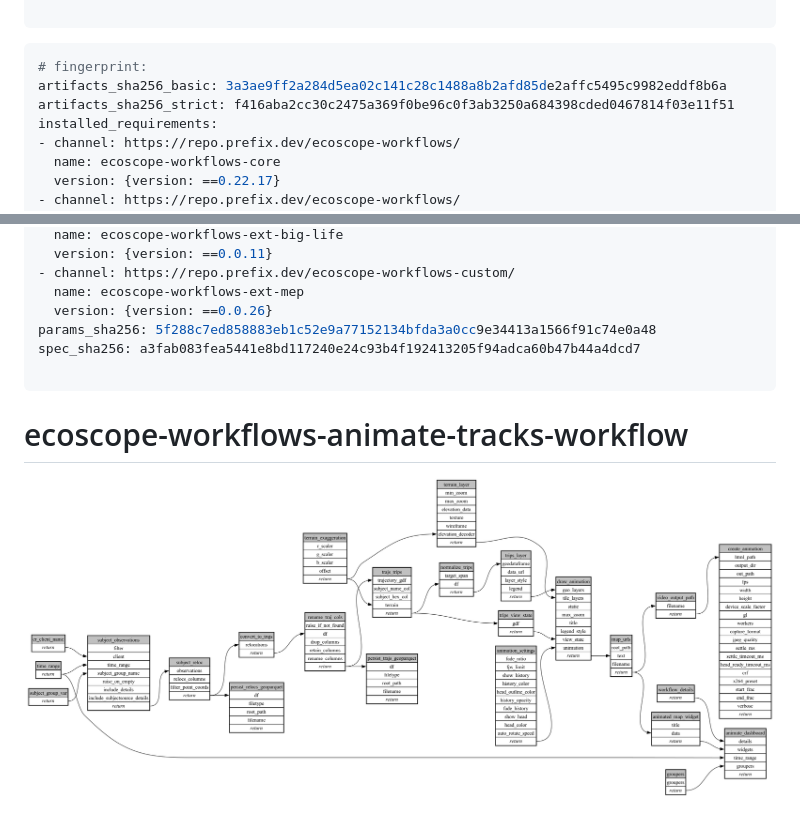
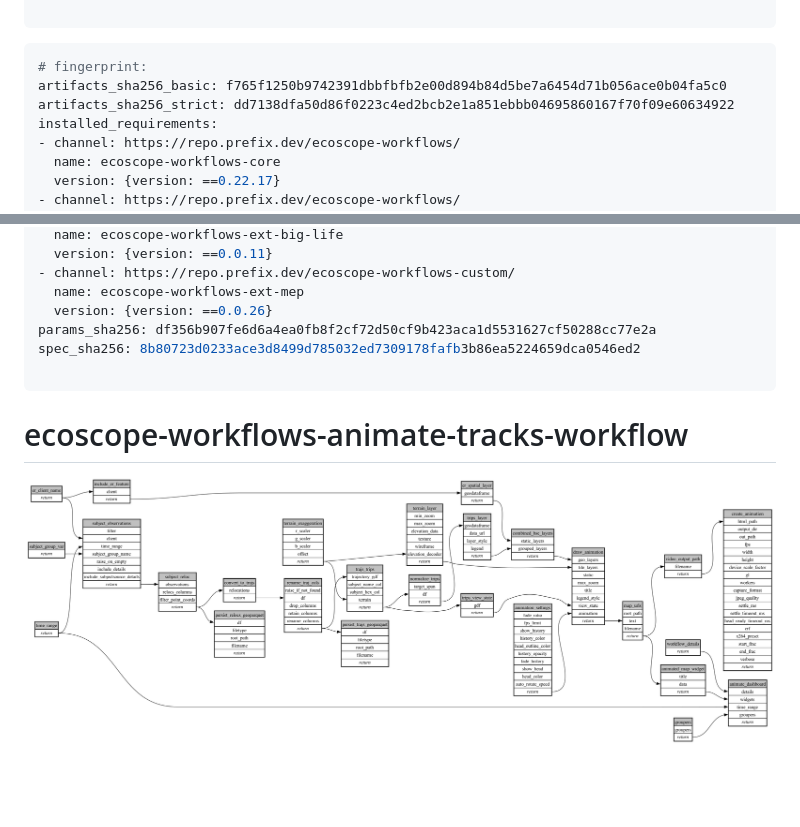
Before and after one commit to wildlife-dynamics/animate-subject-tracks, a Markdown page: ecoscope-workflows-animate-tracks-workflow/README.md, 2 parts joined by grey strips. Drawn GitHub-style; pictures changed too: ecoscope-workflows-animate-tracks-workflow/graph.png; blank space fills up the shorter version.

````diff
--- a/ecoscope-workflows-animate-tracks-workflow/README.md
+++ b/ecoscope-workflows-animate-tracks-workflow/README.md
@@ -5,8 +5,8 @@
 
 ```yaml
 # fingerprint:
-artifacts_sha256_basic: 3a3ae9ff2a284d5ea02c141c28c1488a8b2afd85de2affc5495c9982eddf8b6a
-artifacts_sha256_strict: f416aba2cc30c2475a369f0be96c0f3ab3250a684398cded0467814f03e11f51
+artifacts_sha256_basic: f765f1250b9742391dbbfbfb2e00d894b84d5be7a6454d71b056ace0b04fa5c0
+artifacts_sha256_strict: dd7138dfa50d86f0223c4ed2bcb2e1a851ebbb04695860167f70f09e60634922
 installed_requirements:
 - channel: https://repo.prefix.dev/ecoscope-workflows/
   name: ecoscope-workflows-core
@@ -32,8 +32,8 @@ installed_requirements:
 - channel: https://repo.prefix.dev/ecoscope-workflows-custom/
   name: ecoscope-workflows-ext-mep
   version: {version: ==0.0.26}
-params_sha256: 5f288c7ed858883eb1c52e9a77152134bfda3a0cc9e34413a1566f91c74e0a48
-spec_sha256: a3fab083fea5441e8bd117240e24c93b4f192413205f94adca60b47b44a4dcd7
+params_sha256: df356b907fe6d6a4ea0fb8f2cf72d50cf9b423aca1d5531627cf50288cc77e2a
+spec_sha256: 8b80723d0233ace3d8499d785032ed7309178fafb3b86ea5224659dca0546ed2
 
 ```
 
````
Also changed, not shown: 13 other files.
